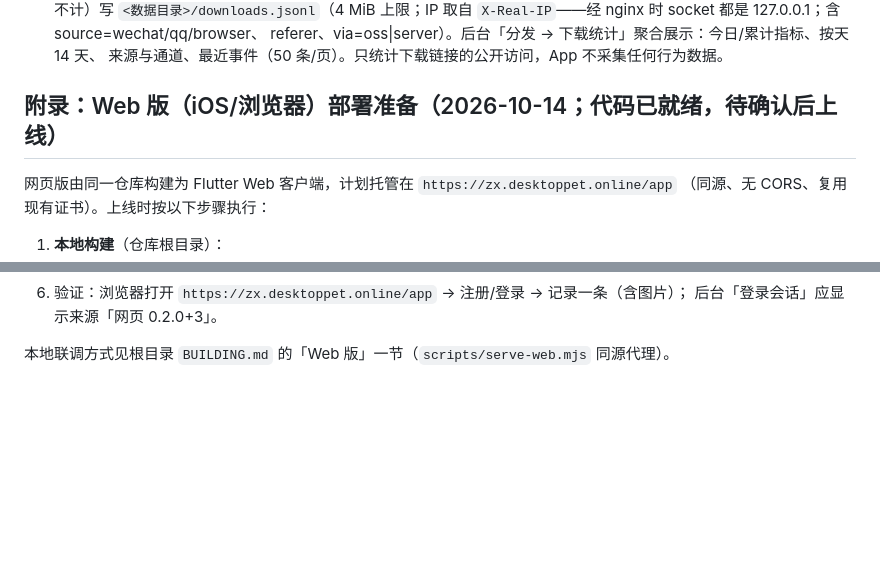
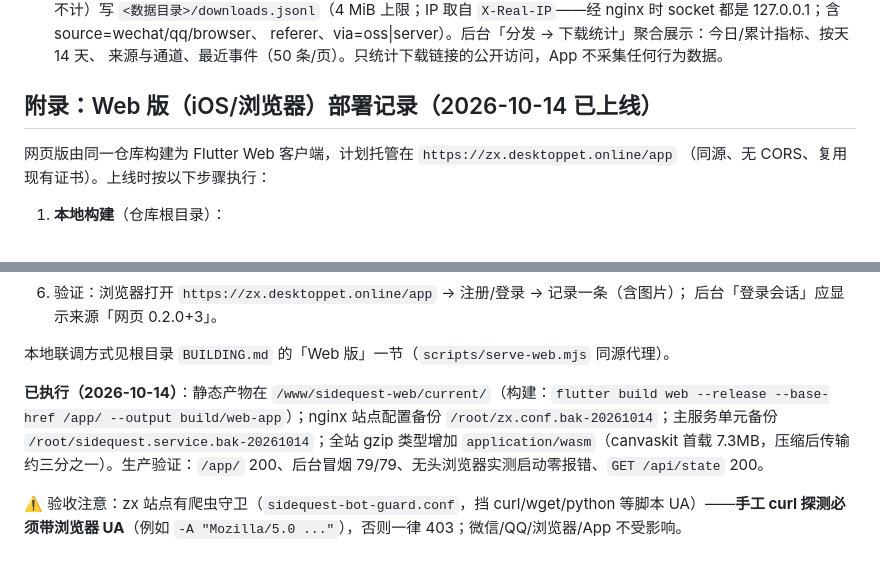
Before and after one commit to W-CLL/sidequest-app, a Markdown page: server/DEPLOY.md, 2 parts joined by grey strips. GitHub-like rendering; blank space fills up the shorter version.

Commit message:
docs: record web client deployment and download page entry

```diff
--- a/server/DEPLOY.md
+++ b/server/DEPLOY.md
@@ -204,7 +204,7 @@ ssh -L 8788:127.0.0.1:8788 root@<服务器IP>
   referer、via=oss|server）。后台「分发 → 下载统计」聚合展示：今日/累计指标、按天 14 天、
   来源与通道、最近事件（50 条/页）。只统计下载链接的公开访问，App 不采集任何行为数据。
 
-## 附录：Web 版（iOS/浏览器）部署准备（2026-10-14；代码已就绪，待确认后上线）
+## 附录：Web 版（iOS/浏览器）部署记录（2026-10-14 已上线）
 
 网页版由同一仓库构建为 Flutter Web 客户端，计划托管在 `https://zx.desktoppet.online/app`
 （同源、无 CORS、复用现有证书）。上线时按以下步骤执行：
@@ -237,3 +237,7 @@ ssh -L 8788:127.0.0.1:8788 root@<服务器IP>
    后台「登录会话」应显示来源「网页 0.2.0+3」。
 
 本地联调方式见根目录 `BUILDING.md` 的「Web 版」一节（`scripts/serve-web.mjs` 同源代理）。
+
+**已执行（2026-10-14）**：静态产物在 `/www/sidequest-web/current/`（构建：`flutter build web --release --base-href /app/ --output build/web-app`）；nginx 站点配置备份 `/root/zx.conf.bak-20261014`；主服务单元备份 `/root/sidequest.service.bak-20261014`；全站 gzip 类型增加 `application/wasm`（canvaskit 首载 7.3MB，压缩后传输约三分之一）。生产验证：`/app/` 200、后台冒烟 79/79、无头浏览器实测启动零报错、`GET /api/state` 200。
+
+⚠️ 验收注意：zx 站点有爬虫守卫（`sidequest-bot-guard.conf`，挡 curl/wget/python 等脚本 UA）——**手工 curl 探测必须带浏览器 UA**（例如 `-A "Mozilla/5.0 ..."`），否则一律 403；微信/QQ/浏览器/App 不受影响。
```
Also changed, not shown: docs/ios-web-plan.md (+3 -2 lines).
